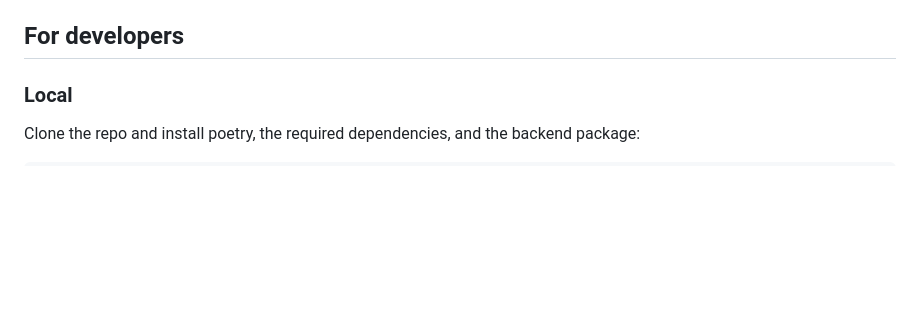
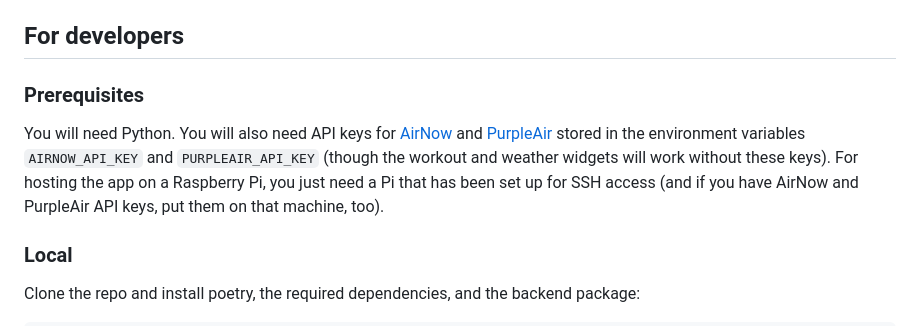
Before and after one commit to hrmerrill/endurance-training-app, a Markdown page: README.md, the part around the change. Drawn GitHub-style; blank space fills up the shorter version.

Commit message:
forgot about the API keys

```diff
--- a/README.md
+++ b/README.md
@@ -17,6 +17,9 @@ On the homepage, the widgets display a short summary of information, and clickin
 The backend Python server retrieves weather forecasts from the weather.gov API, AQI information from the PurpleAir API and AirNow API, and recommended workout information is retrieved from from a local file. Code for the backend is in the `backend` subdirectory.
 
 ## For developers
+
+### Prerequisites
+You will need Python. You will also need API keys for [AirNow](https://docs.airnowapi.org/) and [PurpleAir](https://api.purpleair.com/) stored in the environment variables `AIRNOW_API_KEY` and `PURPLEAIR_API_KEY` (though the workout and weather widgets will work without these keys). For hosting the app on a Raspberry Pi, you just need a Pi that has been set up for SSH access (and if you have AirNow and PurpleAir API keys, put them on that machine, too).
 
 ### Local
 Clone the repo and install poetry, the required dependencies, and the backend package:
```
